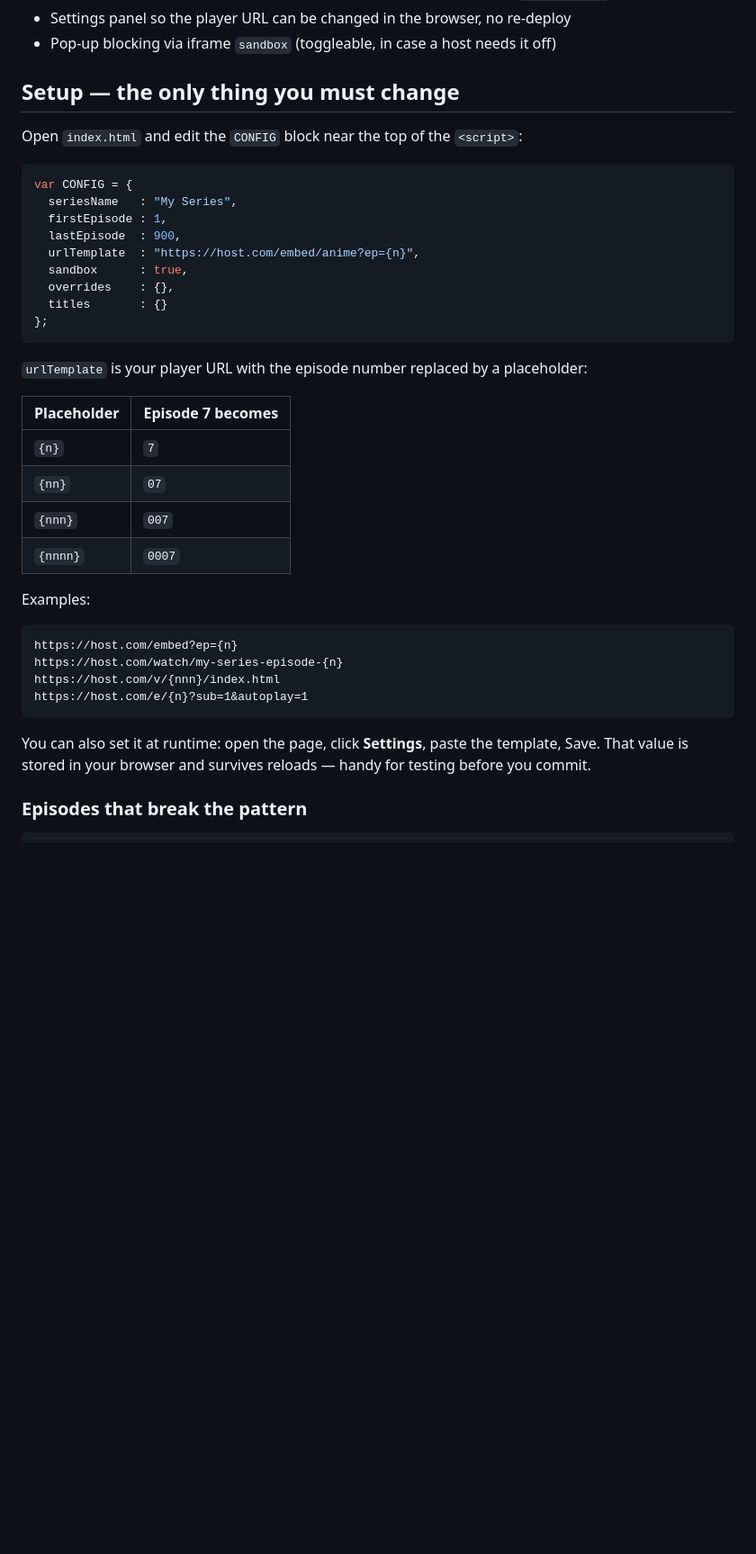
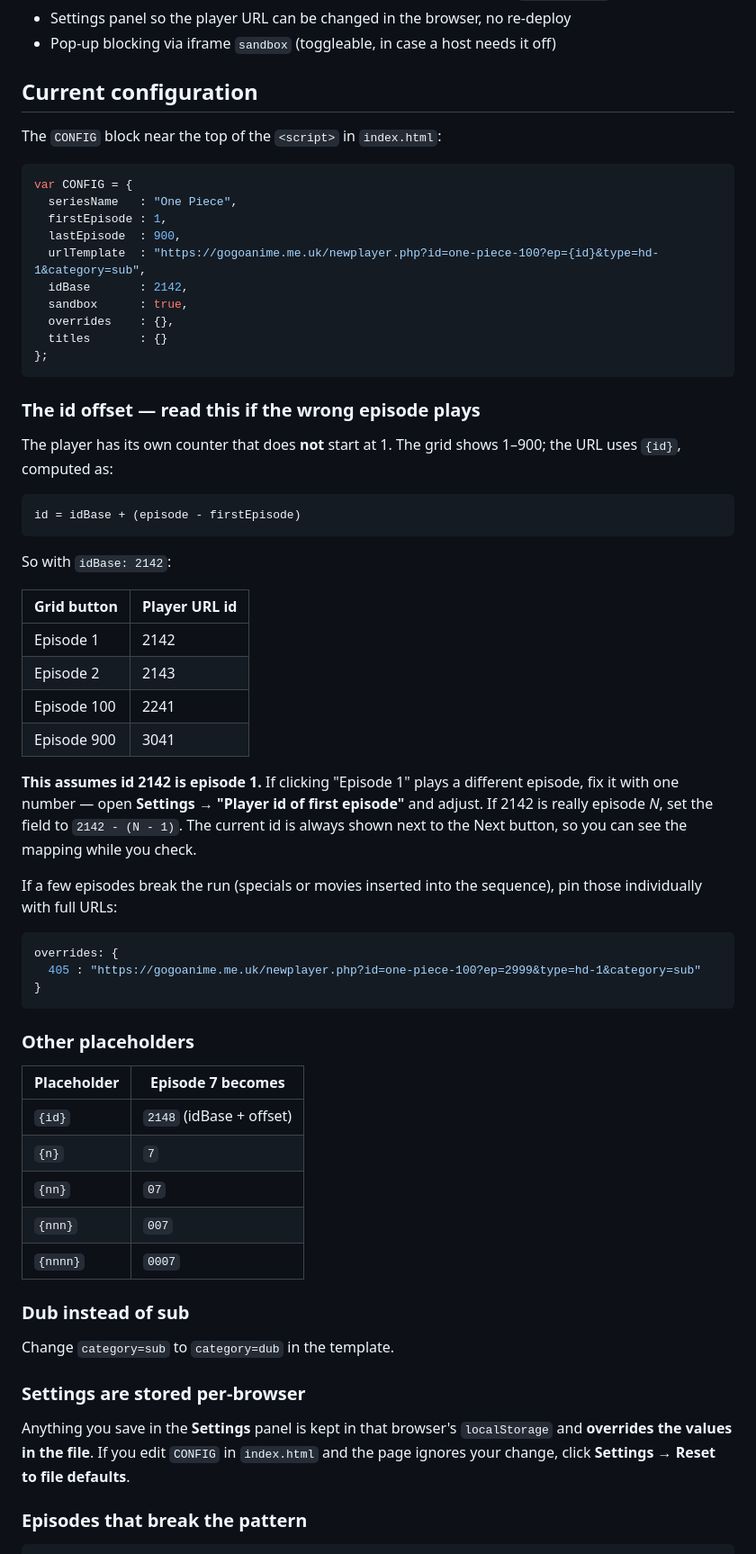
Before and after one commit to ratetodaylive/playnow, a Markdown page: README.md, the part around one of its changes. Shown at 90% size. Drawn GitHub-style; blank space fills up the shorter version.

Commit message:
Document id-offset mapping and public-repo setup in README
Co-Authored-By: Claude Opus 5 <noreply@anthropic.com>

````diff
--- a/README.md
+++ b/README.md
@@ -15,43 +15,76 @@ an embedded frame, and gives you Prev / Next buttons under the player.
 - Settings panel so the player URL can be changed in the browser, no re-deploy
 - Pop-up blocking via iframe `sandbox` (toggleable, in case a host needs it off)
 
-## Setup — the only thing you must change
+## Current configuration
 
-Open `index.html` and edit the `CONFIG` block near the top of the `<script>`:
+The `CONFIG` block near the top of the `<script>` in `index.html`:
 
 ```js
 var CONFIG = {
-  seriesName   : "My Series",
+  seriesName   : "One Piece",
   firstEpisode : 1,
   lastEpisode  : 900,
-  urlTemplate  : "https://host.com/embed/anime?ep={n}",
+  urlTemplate  : "https://gogoanime.me.uk/newplayer.php?id=one-piece-100?ep={id}&type=hd-1&category=sub",
+  idBase       : 2142,
   sandbox      : true,
   overrides    : {},
   titles       : {}
 };
 ```
 
-`urlTemplate` is your player URL with the episode number replaced by a placeholder:
+### The id offset — read this if the wrong episode plays
+
+The player has its own counter that does **not** start at 1. The grid shows
+1–900; the URL uses `{id}`, computed as:
+
+```
+id = idBase + (episode - firstEpisode)
+```
+
+So with `idBase: 2142`:
+
+| Grid button | Player URL id |
+|---|---|
+| Episode 1   | 2142 |
+| Episode 2   | 2143 |
+| Episode 100 | 2241 |
+| Episode 900 | 3041 |
+
+**This assumes id 2142 is episode 1.** If clicking "Episode 1" plays a
+different episode, fix it with one number — open **Settings → "Player id of
+first episode"** and adjust. If 2142 is really episode *N*, set the field to
+`2142 - (N - 1)`. The current id is always shown next to the Next button, so
+you can see the mapping while you check.
+
+If a few episodes break the run (specials or movies inserted into the
+sequence), pin those individually with full URLs:
+
+```js
+overrides: {
+  405 : "https://gogoanime.me.uk/newplayer.php?id=one-piece-100?ep=2999&type=hd-1&category=sub"
+}
+```
+
+### Other placeholders
 
 | Placeholder | Episode 7 becomes |
 |---|---|
+| `{id}`   | `2148` (idBase + offset) |
 | `{n}`    | `7`    |
 | `{nn}`   | `07`   |
 | `{nnn}`  | `007`  |
 | `{nnnn}` | `0007` |
 
-Examples:
+### Dub instead of sub
 
-```
-https://host.com/embed?ep={n}
-https://host.com/watch/my-series-episode-{n}
-https://host.com/v/{nnn}/index.html
-https://host.com/e/{n}?sub=1&autoplay=1
-```
+Change `category=sub` to `category=dub` in the template.
 
-You can also set it at runtime: open the page, click **Settings**, paste the
-template, Save. That value is stored in your browser and survives reloads —
-handy for testing before you commit.
+### Settings are stored per-browser
+
+Anything you save in the **Settings** panel is kept in that browser's
+`localStorage` and **overrides the values in the file**. If you edit `CONFIG`
+in `index.html` and the page ignores your change, click **Settings → Reset to
+file defaults**.
 
 ### Episodes that break the pattern
 
````
Also changed, not shown: other parts of README.md (+13 -1 lines).
